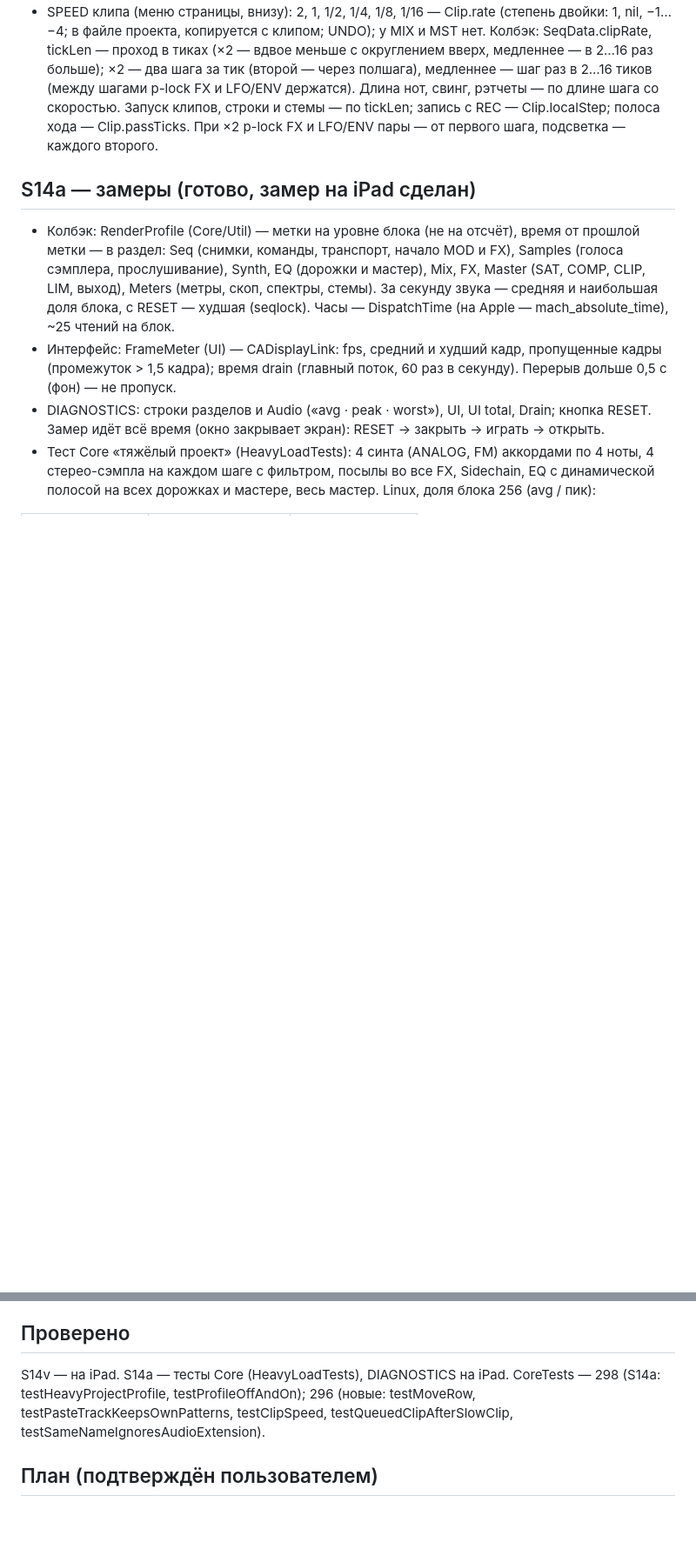
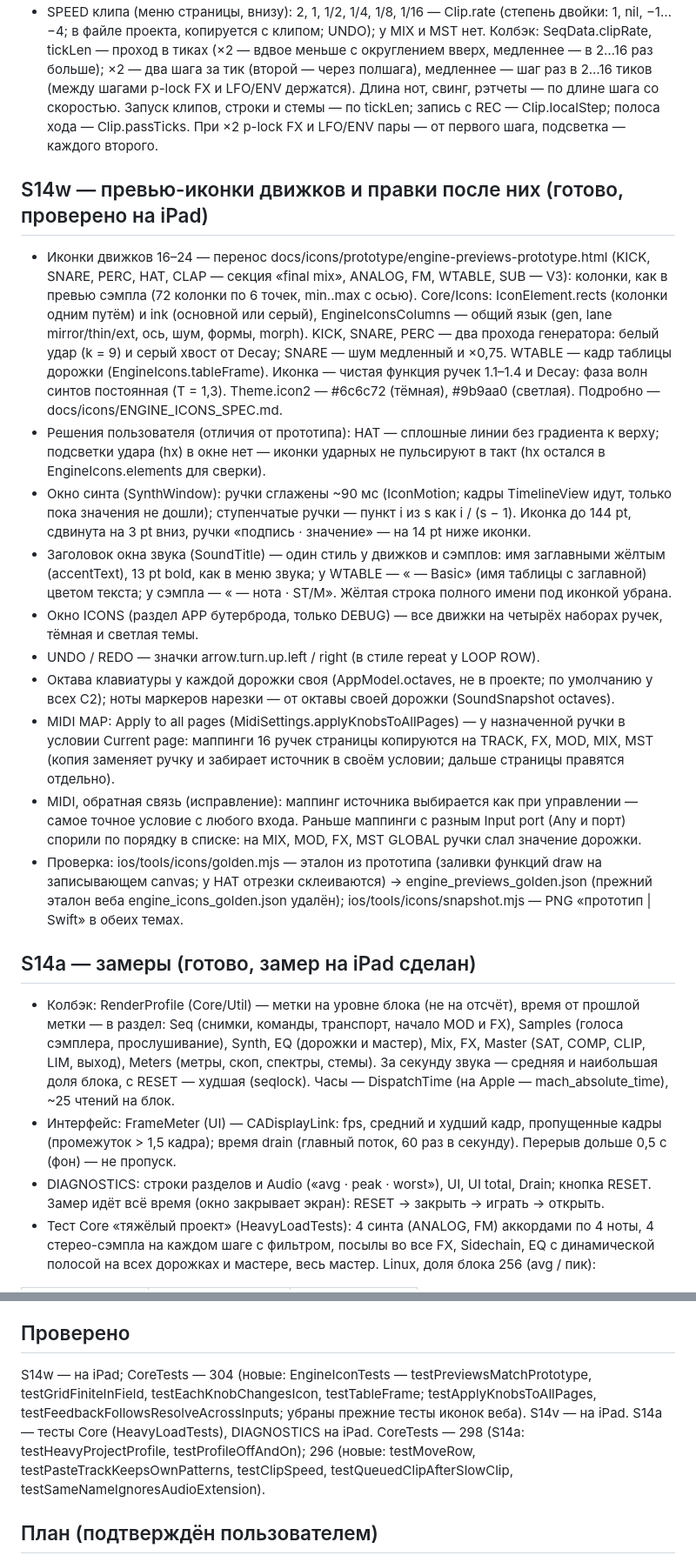
Before and after one commit to djPtrvch/JAMbo, a Markdown page: docs/SWIFT_MILESTONE_S14.md, 2 parts joined by grey strips. Shown at 87% size. Drawn GitHub-style; blank space fills up the shorter version.

Commit message:
S14w: итог в SWIFT_MILESTONE_S14.md и HANDOFF — превью-иконки, окно звука, октава по дорожкам, Apply to all pages, обратная связь MIDI
Co-Authored-By: Claude Opus 5.5 <noreply@anthropic.com>
Claude-Session: https://claude.ai/code/session_01389q7TZRwxAQ6XscjwVFaL

```diff
--- a/docs/SWIFT_MILESTONE_S14.md
+++ b/docs/SWIFT_MILESTONE_S14.md
@@ -14,6 +14,18 @@
 - Пианоролл: цвета окна EQ — фон theme.panel, линии theme.grid / gridStrong (такты — 2 px), корневая строка — белая подсветка 10 %, подпись белая жирная, остальные — dim; диезы чуть темнее. VEL включён по умолчанию, число velocity — чёрное.
 - Меню страницы (двойной тап по миниатюре): шириной 228 (обводка миниатюр с её линией), скругление 9; ставится по рамке колонки миниатюр (pagesFrame): помещается под страницей — под ней (на нижней линии обводки), иначе — от верха колонки на 4 px выше, закрывая обводку.
 - SPEED клипа (меню страницы, внизу): 2, 1, 1/2, 1/4, 1/8, 1/16 — Clip.rate (степень двойки: 1, nil, −1…−4; в файле проекта, копируется с клипом; UNDO); у MIX и MST нет. Колбэк: SeqData.clipRate, tickLen — проход в тиках (×2 — вдвое меньше с округлением вверх, медленнее — в 2…16 раз больше); ×2 — два шага за тик (второй — через полшага), медленнее — шаг раз в 2…16 тиков (между шагами p-lock FX и LFO/ENV держатся). Длина нот, свинг, рэтчеты — по длине шага со скоростью. Запуск клипов, строки и стемы — по tickLen; запись с REC — Clip.localStep; полоса хода — Clip.passTicks. При ×2 p-lock FX и LFO/ENV пары — от первого шага, подсветка — каждого второго.
+
+## S14w — превью-иконки движков и правки после них (готово, проверено на iPad)
+- Иконки движков 16–24 — перенос docs/icons/prototype/engine-previews-prototype.html (KICK, SNARE, PERC, HAT, CLAP — секция «final mix», ANALOG, FM, WTABLE, SUB — V3): колонки, как в превью сэмпла (72 колонки по 6 точек, min..max с осью). Core/Icons: IconElement.rects (колонки одним путём) и ink (основной или серый), EngineIconsColumns — общий язык (gen, lane mirror/thin/ext, ось, шум, формы, morph). KICK, SNARE, PERC — два прохода генератора: белый удар (k = 9) и серый хвост от Decay; SNARE — шум медленный и ×0,75. WTABLE — кадр таблицы дорожки (EngineIcons.tableFrame). Иконка — чистая функция ручек 1.1–1.4 и Decay: фаза волн синтов постоянная (T = 1,3). Theme.icon2 — #6c6c72 (тёмная), #9b9aa0 (светлая). Подробно — docs/icons/ENGINE_ICONS_SPEC.md.
+- Решения пользователя (отличия от прототипа): HAT — сплошные линии без градиента к верху; подсветки удара (hx) в окне нет — иконки ударных не пульсируют в такт (hx остался в EngineIcons.elements для сверки).
+- Окно синта (SynthWindow): ручки сглажены ~90 мс (IconMotion; кадры TimelineView идут, только пока значения не дошли); ступенчатые ручки — пункт i из s как i / (s − 1). Иконка до 144 pt, сдвинута на 3 pt вниз, ручки «подпись · значение» — на 14 pt ниже иконки.
+- Заголовок окна звука (SoundTitle) — один стиль у движков и сэмплов: имя заглавными жёлтым (accentText), 13 pt bold, как в меню звука; у WTABLE — « — Basic» (имя таблицы с заглавной) цветом текста; у сэмпла — « — нота · ST/M». Жёлтая строка полного имени под иконкой убрана.
+- Окно ICONS (раздел APP бутерброда, только DEBUG) — все движки на четырёх наборах ручек, тёмная и светлая темы.
+- UNDO / REDO — значки arrow.turn.up.left / right (в стиле repeat у LOOP ROW).
+- Октава клавиатуры у каждой дорожки своя (AppModel.octaves, не в проекте; по умолчанию у всех C2); ноты маркеров нарезки — от октавы своей дорожки (SoundSnapshot octaves).
+- MIDI MAP: Apply to all pages (MidiSettings.applyKnobsToAllPages) — у назначенной ручки в условии Current page: маппинги 16 ручек страницы копируются на TRACK, FX, MOD, MIX, MST (копия заменяет ручку и забирает источник в своём условии; дальше страницы правятся отдельно).
+- MIDI, обратная связь (исправление): маппинг источника выбирается как при управлении — самое точное условие с любого входа. Раньше маппинги с разным Input port (Any и порт) спорили по порядку в списке: на MIX, MOD, FX, MST GLOBAL ручки слал значение дорожки.
+- Проверка: ios/tools/icons/golden.mjs — эталон из прототипа (заливки функций draw на записывающем canvas; у HAT отрезки склеиваются) → engine_previews_golden.json (прежний эталон веба engine_icons_golden.json удалён); ios/tools/icons/snapshot.mjs — PNG «прототип | Swift» в обеих темах.
 
 ## S14a — замеры (готово, замер на iPad сделан)
 - Колбэк: RenderProfile (Core/Util) — метки на уровне блока (не на отсчёт), время от прошлой метки — в раздел: Seq (снимки, команды, транспорт, начало MOD и FX), Samples (голоса сэмплера, прослушивание), Synth, EQ (дорожки и мастер), Mix, FX, Master (SAT, COMP, CLIP, LIM, выход), Meters (метры, скоп, спектры, стемы). За секунду звука — средняя и наибольшая доля блока, с RESET — худшая (seqlock). Часы — DispatchTime (на Apple — mach_absolute_time), ~25 чтений на блок.
@@ -45,7 +57,7 @@
 - iPad, проект пользователя (16 дорожек), avg · пик · худшее: Synth 16,9 · 20,5 · 32,3 %; FX 9,2 · 9,7 · 11,9 %; Master 8,4 · 10,0 · 11,1 %; всего 43,1 · 49,5 · 65,7 % (было 78,3 · 82,7 · 110,1 %). Интерфейс: пропущено 45 из 14356 кадров (0,3 %), худший 31,5 мс; drain 0,29 мс.
 
 ## Проверено
-S14v — на iPad. S14a — тесты Core (HeavyLoadTests), DIAGNOSTICS на iPad. CoreTests — 298 (S14a: testHeavyProjectProfile, testProfileOffAndOn); 296 (новые: testMoveRow, testPasteTrackKeepsOwnPatterns, testClipSpeed, testQueuedClipAfterSlowClip, testSameNameIgnoresAudioExtension).
+S14w — на iPad; CoreTests — 304 (новые: EngineIconTests — testPreviewsMatchPrototype, testGridFiniteInField, testEachKnobChangesIcon, testTableFrame; testApplyKnobsToAllPages, testFeedbackFollowsResolveAcrossInputs; убраны прежние тесты иконок веба). S14v — на iPad. S14a — тесты Core (HeavyLoadTests), DIAGNOSTICS на iPad. CoreTests — 298 (S14a: testHeavyProjectProfile, testProfileOffAndOn); 296 (новые: testMoveRow, testPasteTrackKeepsOwnPatterns, testClipSpeed, testQueuedClipAfterSlowClip, testSameNameIgnoresAudioExtension).
 
 ## План (подтверждён пользователем)
 - S14v — правки интерфейса (готово, проверено на iPad).
```
Also changed, not shown: docs/handoffs/HANDOFF.md (+1 -0 lines).
